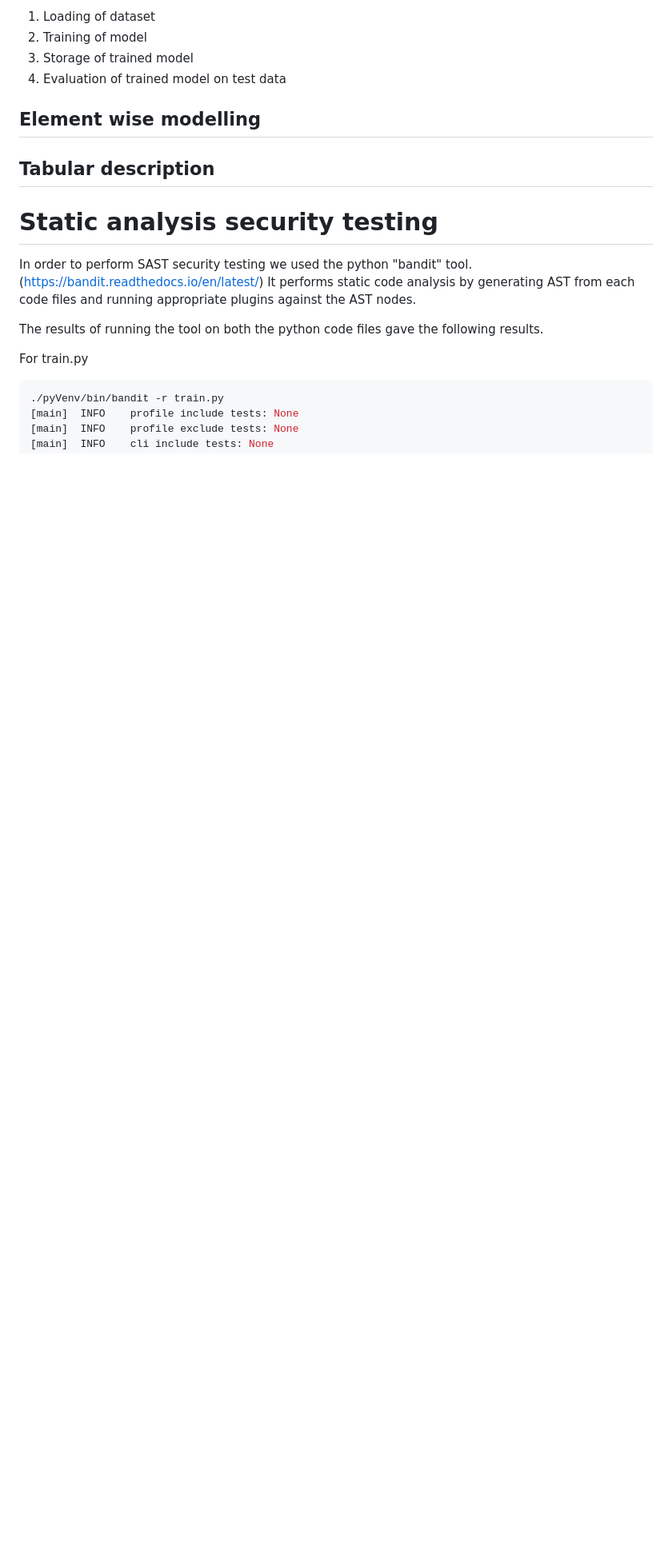
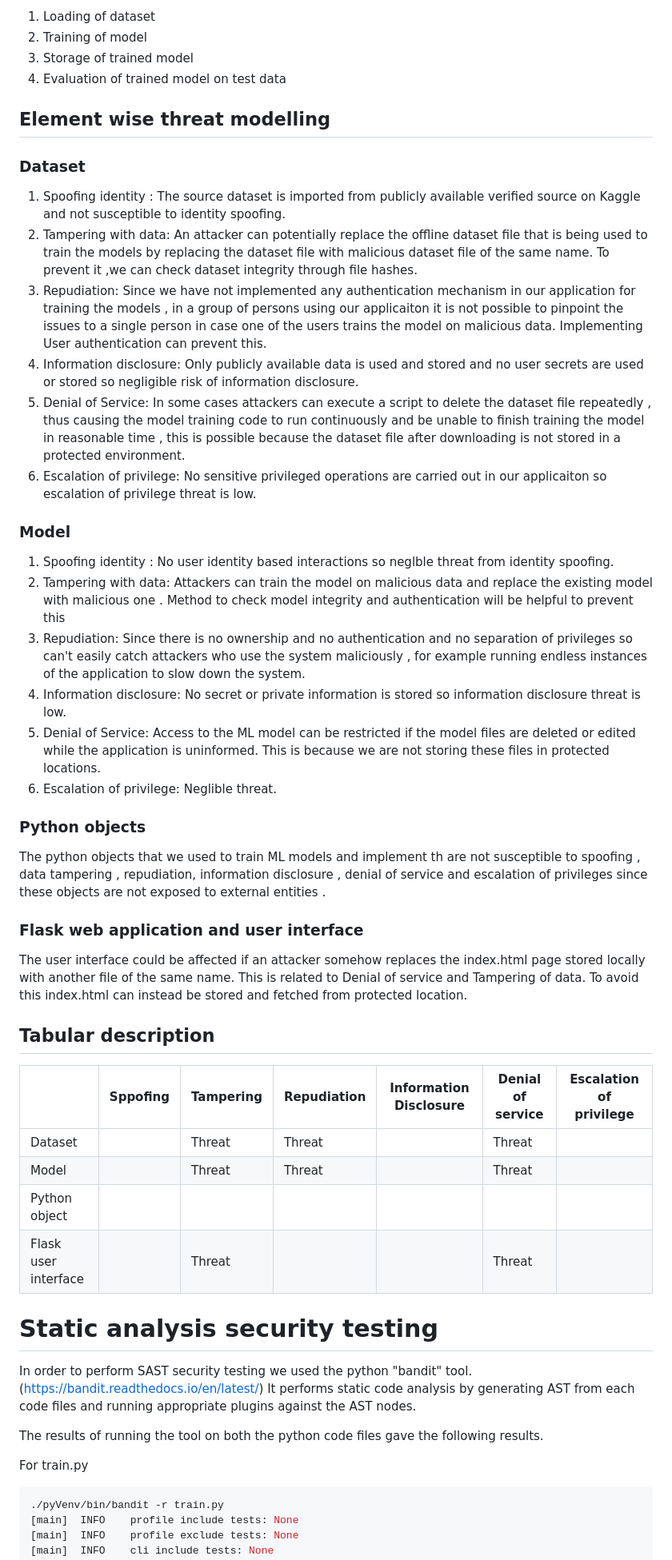
Before and after one commit to AyushRawal/tse-assignment2, a Markdown page: Report/ReportDraft.md, the part around one of its changes. Shown at 80% size. Rendered like a GitHub page; blank space fills up the shorter version.

Commit message:
added stride threat modelling and SAST report in Report draft

```diff
--- a/Report/ReportDraft.md
+++ b/Report/ReportDraft.md
@@ -58,9 +58,45 @@ train.py
 3. Storage of trained model
 4. Evaluation of trained model on test data
 
-## Element wise modelling
+## Element wise threat modelling
+### Dataset
+
+1. Spoofing identity : The source dataset is imported from publicly available verified source on Kaggle and not susceptible to identity spoofing.
+2. Tampering with data: An attacker can potentially replace the offline dataset file that is being used to train the models by replacing the dataset file with malicious dataset file of the same name.
+To prevent it ,we can check dataset integrity through file hashes.
+3. Repudiation: Since we have not implemented any authentication mechanism in our application for training the models , in a group of persons using our applicaiton it is not possible to pinpoint the issues to a single person in case one of the users trains the model on malicious data.
+Implementing User authentication can prevent this.
+4. Information disclosure: Only publicly available data is used and stored and no user secrets are used or stored so negligible risk of information disclosure.
+5. Denial of Service: In some cases attackers can execute a script to delete the dataset file repeatedly , thus causing the model training code to run continuously and be unable to finish training the model in reasonable time , this is possible because the dataset file after downloading is not stored in a protected environment.
+6. Escalation of privilege: No sensitive privileged operations are carried out in our applicaiton so escalation of privilege threat is low.
+
+### Model
+
+1. Spoofing identity : No user identity based interactions so neglble threat from identity spoofing.
+2. Tampering with data: Attackers can train the model on malicious data and replace the existing model with malicious one .
+   Method to check model integrity  and authentication will be helpful to prevent this
+3. Repudiation: Since there is no ownership and no authentication and no separation of privileges so can't easily catch attackers who use the system maliciously , for example running endless instances of the application to slow down the system.
+4. Information disclosure: No secret or private information is stored so information disclosure threat is low.
+5. Denial of Service: Access to the ML model can be restricted if the model files are deleted or edited while the application is uninformed. This is because we are not storing these files in protected locations.
+6. Escalation of privilege: Neglible threat.
+
+
+### Python objects
+The python objects that we used to train ML models and implement th are not susceptible to spoofing , data tampering , repudiation, information disclosure , denial of service and escalation of privileges since these objects are not exposed to external entities .
+
+### Flask web application and user interface
+The user interface could be affected if an attacker somehow replaces the index.html page stored locally with another file of the same name. This is related to Denial of service and Tampering of data. To avoid this index.html can instead be stored and fetched from protected location.
+
+
 
 ## Tabular description
+
+|                      | Sppofing | Tampering  | Repudiation | Information Disclosure | Denial of service | Escalation of privilege |
+|----------------------|----------|------------|-------------|------------------------|-------------------|-------------------------|
+| Dataset              |          |Threat      |Threat       |                        |Threat             |                         |
+| Model                |          |Threat      |Threat       |                        |Threat             |                         |
+| Python object        |          |            |             |                        |                   |                         |
+| Flask user interface |          |Threat      |             |                        |Threat             |                         |
 
 # Static analysis security testing
 
```
Also changed, not shown: other parts of Report/ReportDraft.md (+3 -1 lines).
